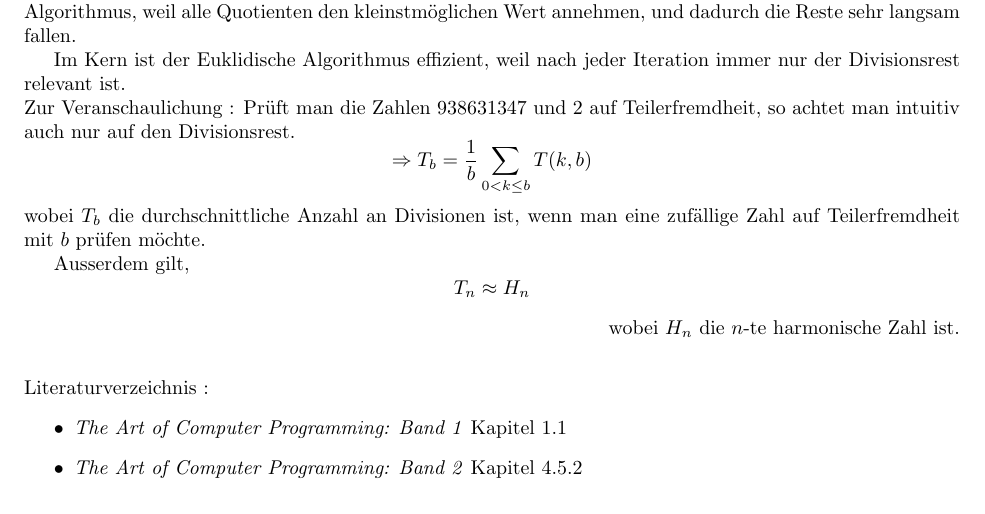
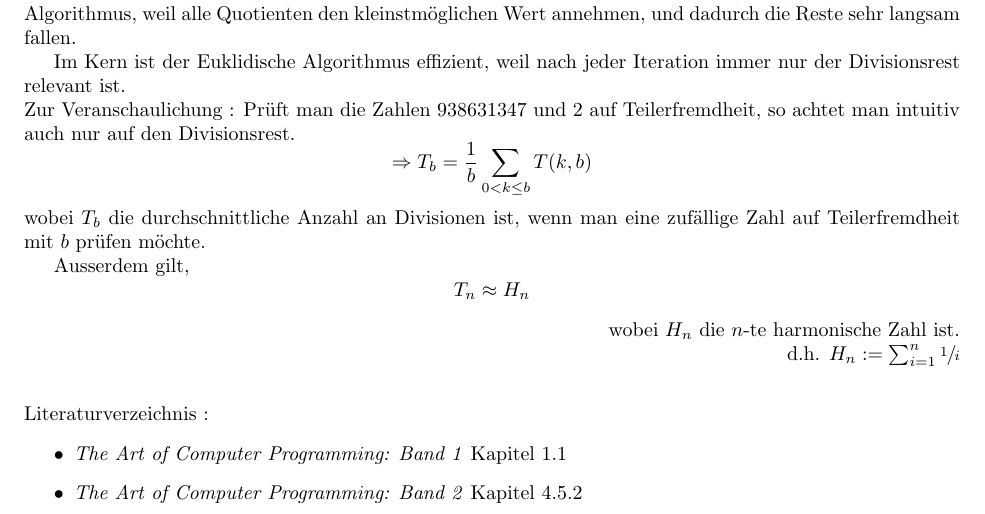
Before and after one commit to bharatahuja/euklid_handout, a LaTeX document (main.tex): part of page 2 of 2, cut so that both start at the same text. Compiled offline with pdfLaTeX.

Commit message:
harmonic

```diff
--- a/main.tex
+++ b/main.tex
@@ -1,6 +1,8 @@
 \documentclass {article}
 \usepackage{amsfonts}
 \usepackage{amsmath}
+\usepackage{mathtools}
+\usepackage{xfrac}
 \usepackage{amssymb}
 \usepackage{algorithm}
 \usepackage{tikz}
@@ -77,7 +79,8 @@ Zur Veranschaulichung : Pr\"uft man die Zahlen $938631347$ und $2$ auf Teilerfre
 Ausserdem gilt,
 	$$T_n \approx H_n$$
 	\begin{flushright}
-	wobei $H_n$ die $n$-te harmonische Zahl ist.
+	wobei $H_n$ die $n$-te harmonische Zahl ist.\\
+	d.h. $H_n := \sum_{i=1}^{n}\sfrac{1}{i}$
 	\end{flushright}
 \vspace*{10pt}
 Literaturverzeichnis :
```
Also changed, not shown: main.pdf.
